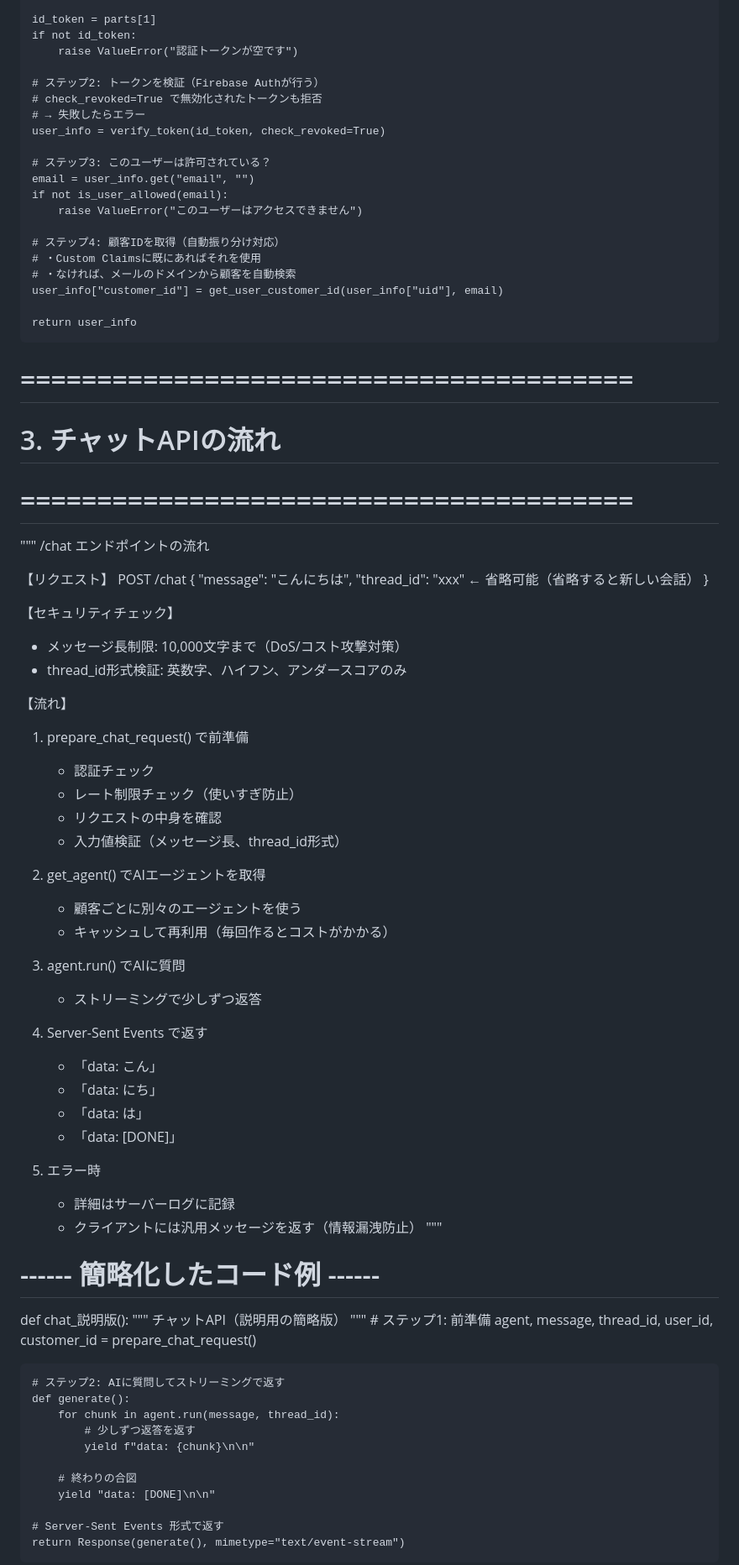
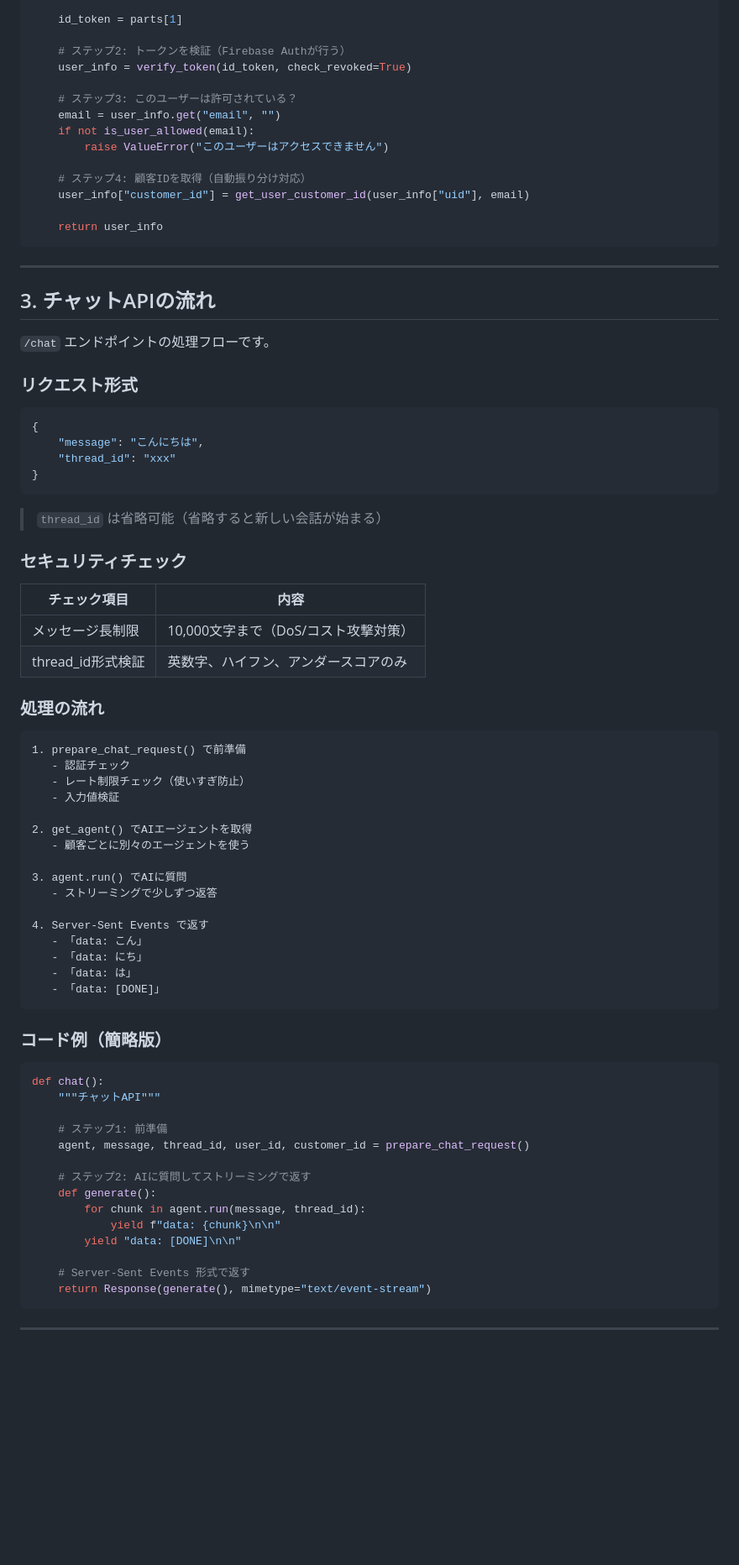
Before and after one commit to michihiro-316/gcp-firebase-ai-agent-platform, a Markdown page: learning/md/03_バックエンド解説.md, the part around one of its changes. Shown at 84% size. GitHub-like rendering; blank space fills up the shorter version.

````diff
--- a/learning/md/03_バックエンド解説.md
+++ b/learning/md/03_バックエンド解説.md
@@ -95,12 +92,8 @@ def authenticate_request_説明版(request):
         raise ValueError("認証ヘッダーの形式が不正です")
 
     id_token = parts[1]
-    if not id_token:
-        raise ValueError("認証トークンが空です")
 
     # ステップ2: トークンを検証（Firebase Authが行う）
-    # check_revoked=True で無効化されたトークンも拒否
-    # → 失敗したらエラー
     user_info = verify_token(id_token, check_revoked=True)
 
     # ステップ3: このユーザーは許可されている？
@@ -109,41 +102,45 @@ def authenticate_request_説明版(request):
         raise ValueError("このユーザーはアクセスできません")
 
     # ステップ4: 顧客IDを取得（自動振り分け対応）
-    # ・Custom Claimsに既にあればそれを使用
-    # ・なければ、メールのドメインから顧客を自動検索
     user_info["customer_id"] = get_user_customer_id(user_info["uid"], email)
 
     return user_info
+```
 
+---
 
-# ========================================
-# 3. チャットAPIの流れ
-# ========================================
-"""
-/chat エンドポイントの流れ
+## 3. チャットAPIの流れ
 
-【リクエスト】
-POST /chat
+`/chat` エンドポイントの処理フローです。
+
+### リクエスト形式
+
+```json
 {
     "message": "こんにちは",
-    "thread_id": "xxx"  ← 省略可能（省略すると新しい会話）
+    "thread_id": "xxx"
 }
+```
 
-【セキュリティチェック】
-- メッセージ長制限: 10,000文字まで（DoS/コスト攻撃対策）
-- thread_id形式検証: 英数字、ハイフン、アンダースコアのみ
+> `thread_id` は省略可能（省略すると新しい会話が始まる）
 
-【流れ】
+### セキュリティチェック
 
+| チェック項目 | 内容 |
+|------------|------|
+| メッセージ長制限 | 10,000文字まで（DoS/コスト攻撃対策） |
+| thread_id形式検証 | 英数字、ハイフン、アンダースコアのみ |
+
+### 処理の流れ
+
+```
 1. prepare_chat_request() で前準備
    - 認証チェック
    - レート制限チェック（使いすぎ防止）
-   - リクエストの中身を確認
-   - 入力値検証（メッセージ長、thread_id形式）
+   - 入力値検証
 
 2. get_agent() でAIエージェントを取得
    - 顧客ごとに別々のエージェントを使う
-   - キャッシュして再利用（毎回作るとコストがかかる）
 
 3. agent.run() でAIに質問
    - ストリーミングで少しずつ返答
@@ -153,31 +150,26 @@ POST /chat
    - 「data: にち」
    - 「data: は」
    - 「data: [DONE]」
+```
 
-5. エラー時
-   - 詳細はサーバーログに記録
-   - クライアントには汎用メッセージを返す（情報漏洩防止）
-"""
+### コード例（簡略版）
 
-# ------ 簡略化したコード例 ------
+```python
+def chat():
+    """チャットAPI"""
 
-def chat_説明版():
-    """
-    チャットAPI（説明用の簡略版）
-    """
     # ステップ1: 前準備
     agent, message, thread_id, user_id, customer_id = prepare_chat_request()
 
     # ステップ2: AIに質問してストリーミングで返す
     def generate():
         for chunk in agent.run(message, thread_id):
-            # 少しずつ返答を返す
             yield f"data: {chunk}\n\n"
-
-        # 終わりの合図
         yield "data: [DONE]\n\n"
 
     # Server-Sent Events 形式で返す
     return Response(generate(), mimetype="text/event-stream")
+```
 
+---
 
````
Also changed, not shown: other parts of learning/md/03_バックエンド解説.md (+74 -104 lines).
